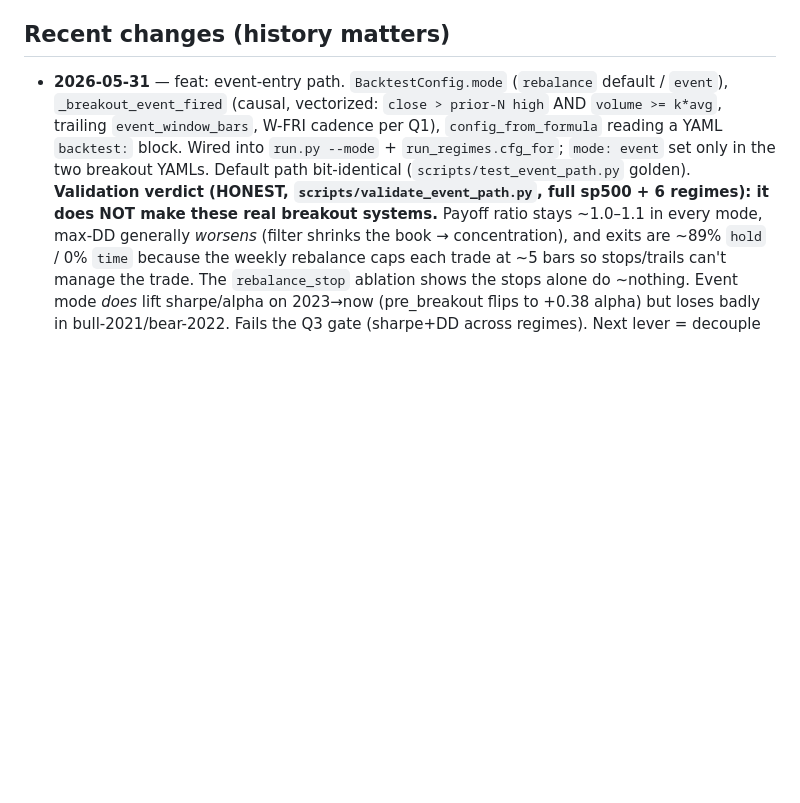
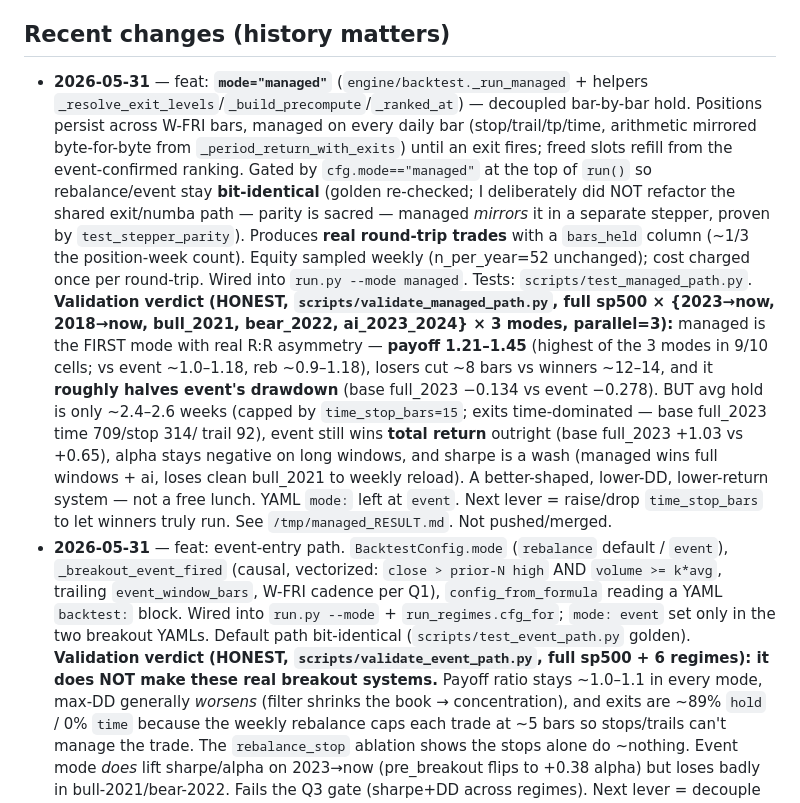
Before and after one commit to rom-orlovich/stock-screener, a Markdown page: CLAUDE.md, the part around the change. GitHub-like rendering; blank space fills up the shorter version.

Commit message:
docs(backtest): document mode=managed verdict in CLAUDE.md
Real validation numbers (full sp500, 2023+2018+3 regimes, 3-way):
managed achieves payoff 1.21-1.45 (highest of 3 modes in 9/10 cells),
halves event's drawdown, but sacrifices total return (event wins) and
avg hold is ~2.5wk (time_stop_bars=15 caps it). Honest partial win.

Co-Authored-By: Claude Opus 4.8 <noreply@anthropic.com>

```diff
--- a/CLAUDE.md
+++ b/CLAUDE.md
@@ -77,6 +77,31 @@ auto_tune.py ──► walk-forward 3-fold ──► accepts/rejects
 
 ## Recent changes (history matters)
 
+- **2026-05-31** — feat: **`mode="managed"`** (`engine/backtest._run_managed` +
+  helpers `_resolve_exit_levels`/`_build_precompute`/`_ranked_at`) — decoupled
+  bar-by-bar hold. Positions persist across W-FRI bars, managed on every daily bar
+  (stop/trail/tp/time, arithmetic mirrored byte-for-byte from
+  `_period_return_with_exits`) until an exit fires; freed slots refill from the
+  event-confirmed ranking. Gated by `cfg.mode=="managed"` at the top of `run()` so
+  rebalance/event stay **bit-identical** (golden re-checked; I deliberately did NOT
+  refactor the shared exit/numba path — parity is sacred — managed *mirrors* it in
+  a separate stepper, proven by `test_stepper_parity`). Produces **real round-trip
+  trades** with a `bars_held` column (~1/3 the position-week count). Equity sampled
+  weekly (n_per_year=52 unchanged); cost charged once per round-trip. Wired into
+  `run.py --mode managed`. Tests: `scripts/test_managed_path.py`. **Validation
+  verdict (HONEST, `scripts/validate_managed_path.py`, full sp500 × {2023→now,
+  2018→now, bull_2021, bear_2022, ai_2023_2024} × 3 modes, parallel=3):** managed
+  is the FIRST mode with real R:R asymmetry — **payoff 1.21–1.45** (highest of the
+  3 modes in 9/10 cells; vs event ~1.0–1.18, reb ~0.9–1.18), losers cut ~8 bars vs
+  winners ~12–14, and it **roughly halves event's drawdown** (base full_2023
+  −0.134 vs event −0.278). BUT avg hold is only ~2.4–2.6 weeks (capped by
+  `time_stop_bars=15`; exits time-dominated — base full_2023 time 709/stop 314/
+  trail 92), event still wins **total return** outright (base full_2023 +1.03 vs
+  +0.65), alpha stays negative on long windows, and sharpe is a wash (managed wins
+  full windows + ai, loses clean bull_2021 to weekly reload). A better-shaped,
+  lower-DD, lower-return system — not a free lunch. YAML `mode:` left at `event`.
+  Next lever = raise/drop `time_stop_bars` to let winners truly run. See
+  `/tmp/managed_RESULT.md`. Not pushed/merged.
 - **2026-05-31** — feat: event-entry path. `BacktestConfig.mode`
   (`rebalance` default / `event`), `_breakout_event_fired` (causal,
   vectorized: `close > prior-N high` AND `volume >= k*avg`, trailing
```
